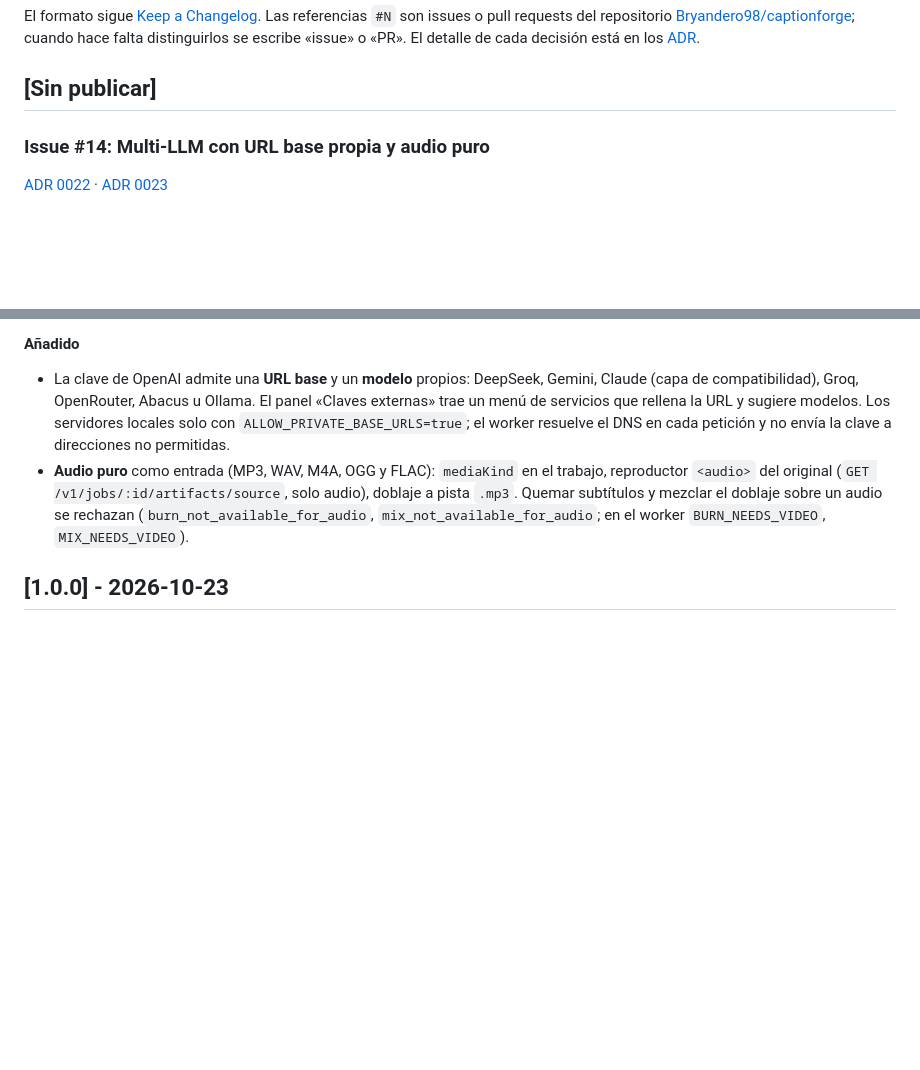
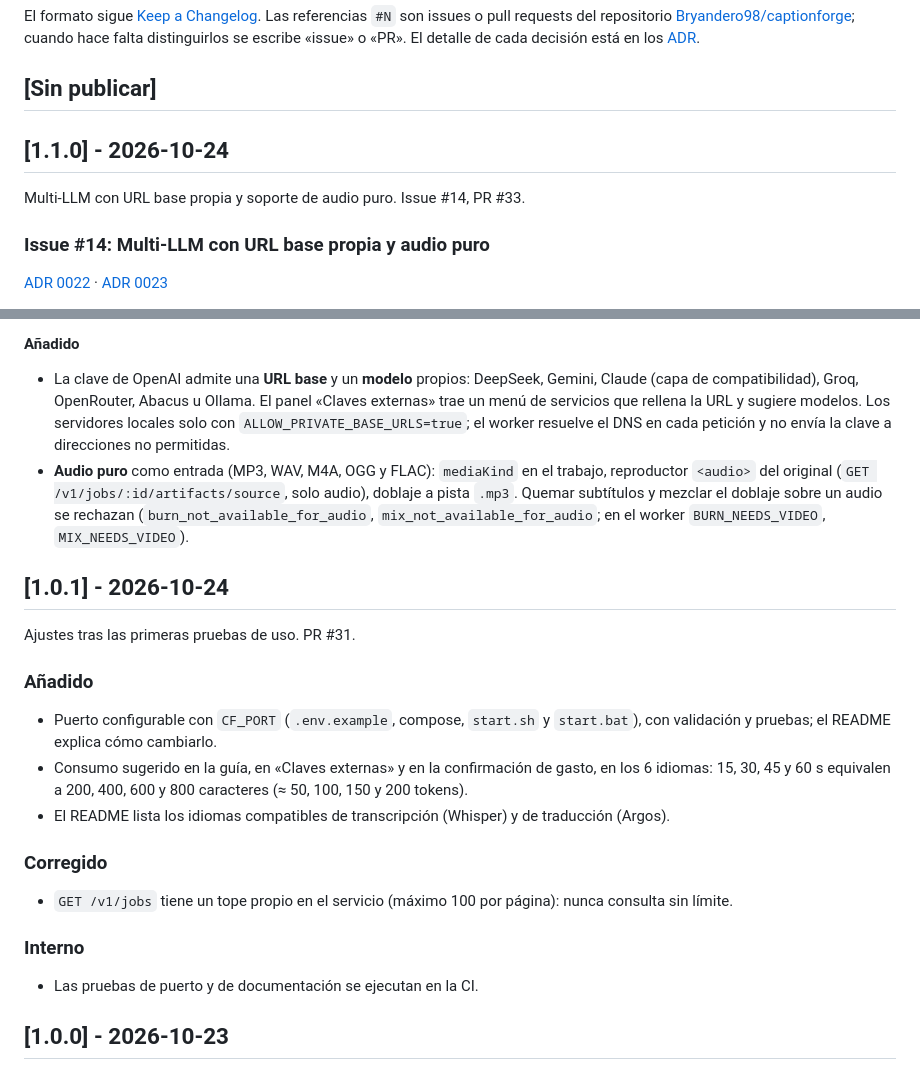
Before and after one commit to Bryandero98/captionforge, a Markdown page: CHANGELOG.md, 2 parts joined by grey strips. Rendered like a GitHub page; blank space fills up the shorter version.

Commit message:
docs: CHANGELOG con las secciones definitivas 1.0.1 y 1.1.0

```diff
--- a/CHANGELOG.md
+++ b/CHANGELOG.md
@@ -7,6 +7,10 @@ repositorio [Bryandero98/captionforge](https://github.com/Bryandero98/captionfor
 «issue» o «PR». El detalle de cada decisión está en los [ADR](docs/adr).
 
 ## [Sin publicar]
+
+## [1.1.0] - 2026-10-24
+
+Multi-LLM con URL base propia y soporte de audio puro. Issue #14, PR #33.
 
 ### Issue #14: Multi-LLM con URL base propia y audio puro
 
@@ -20,6 +24,26 @@ repositorio [Bryandero98/captionforge](https://github.com/Bryandero98/captionfor
 - **Audio puro** como entrada (MP3, WAV, M4A, OGG y FLAC): `mediaKind` en el trabajo, reproductor `<audio>` del original
   (`GET /v1/jobs/:id/artifacts/source`, solo audio), doblaje a pista `.mp3`. Quemar subtítulos y mezclar el doblaje sobre un audio se
   rechazan (`burn_not_available_for_audio`, `mix_not_available_for_audio`; en el worker `BURN_NEEDS_VIDEO`, `MIX_NEEDS_VIDEO`).
+
+## [1.0.1] - 2026-10-24
+
+Ajustes tras las primeras pruebas de uso. PR #31.
+
+### Añadido
+
+- Puerto configurable con `CF_PORT` (`.env.example`, compose, `start.sh` y `start.bat`), con validación y pruebas; el README explica cómo
+  cambiarlo.
+- Consumo sugerido en la guía, en «Claves externas» y en la confirmación de gasto, en los 6 idiomas: 15, 30, 45 y 60 s equivalen a
+  200, 400, 600 y 800 caracteres (≈ 50, 100, 150 y 200 tokens).
+- El README lista los idiomas compatibles de transcripción (Whisper) y de traducción (Argos).
+
+### Corregido
+
+- `GET /v1/jobs` tiene un tope propio en el servicio (máximo 100 por página): nunca consulta sin límite.
+
+### Interno
+
+- Las pruebas de puerto y de documentación se ejecutan en la CI.
 
 ## [1.0.0] - 2026-10-23
 
```
